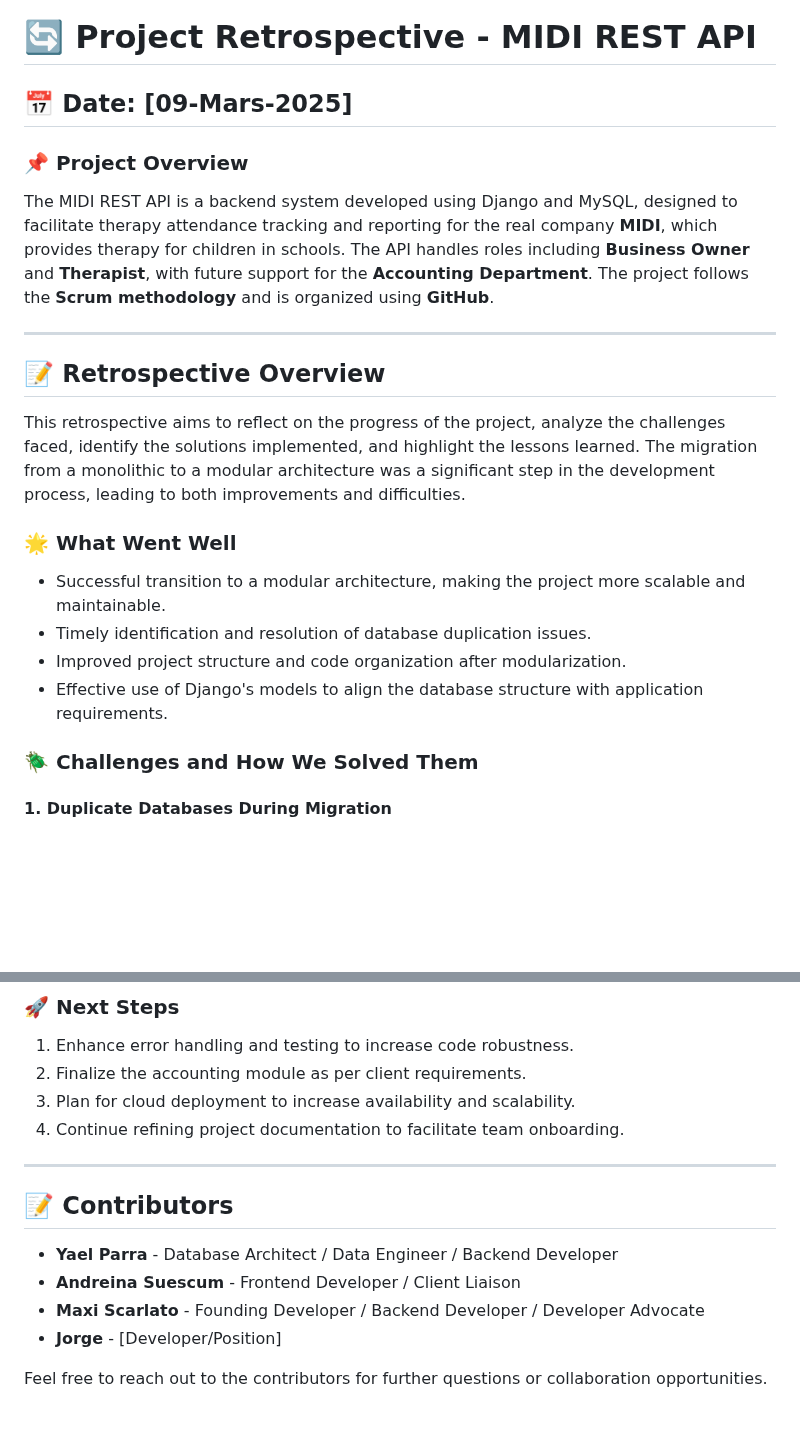
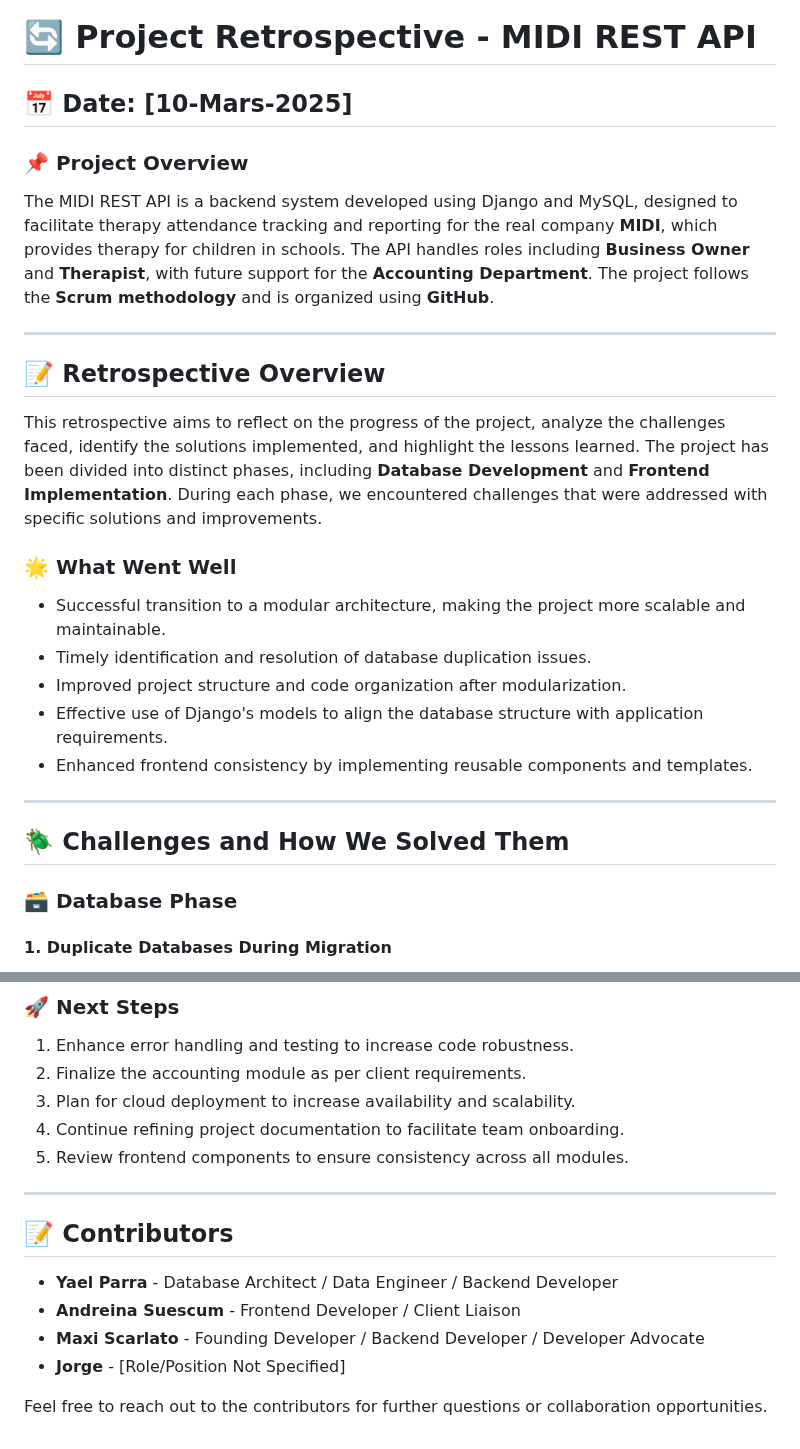
Before and after one commit to Yael-Parra/Repo---Midi, a Markdown page: project_retrospective.md, 2 parts joined by grey strips. Drawn GitHub-style; blank space fills up the shorter version.

```diff
--- a/project_retrospective.md
+++ b/project_retrospective.md
@@ -1,6 +1,6 @@
 # 🔄 Project Retrospective - MIDI REST API
 
-## 📅 Date: [09-Mars-2025]
+## 📅 Date: [10-Mars-2025]
 
 ### 📌 Project Overview
 The MIDI REST API is a backend system developed using Django and MySQL, designed to facilitate therapy attendance tracking and reporting for the real company **MIDI**, which provides therapy for children in schools. The API handles roles including **Business Owner** and **Therapist**, with future support for the **Accounting Department**. The project follows the **Scrum methodology** and is organized using **GitHub**.
@@ -8,15 +8,20 @@ The MIDI REST API is a backend system developed using Django and MySQL, designed
 ---
 
 ## 📝 Retrospective Overview
-This retrospective aims to reflect on the progress of the project, analyze the challenges faced, identify the solutions implemented, and highlight the lessons learned. The migration from a monolithic to a modular architecture was a significant step in the development process, leading to both improvements and difficulties.
+This retrospective aims to reflect on the progress of the project, analyze the challenges faced, identify the solutions implemented, and highlight the lessons learned. The project has been divided into distinct phases, including **Database Development** and **Frontend Implementation**. During each phase, we encountered challenges that were addressed with specific solutions and improvements.
 
 ### 🌟 What Went Well
 - Successful transition to a modular architecture, making the project more scalable and maintainable.
 - Timely identification and resolution of database duplication issues.
 - Improved project structure and code organization after modularization.
 - Effective use of Django's models to align the database structure with application requirements.
+- Enhanced frontend consistency by implementing reusable components and templates.
 
-### 🪲 Challenges and How We Solved Them
+---
+
+## 🪲 Challenges and How We Solved Them
+
+### 🗃️ Database Phase
 
 #### 1. Duplicate Databases During Migration
 - **Problem:** Databases were created using scripts instead of Django models, causing duplication during migration.
@@ -59,6 +97,7 @@ This retrospective aims to reflect on the progress of the project, analyze the c
 2. Finalize the accounting module as per client requirements.
 3. Plan for cloud deployment to increase availability and scalability.
 4. Continue refining project documentation to facilitate team onboarding.
+5. Review frontend components to ensure consistency across all modules.
 
 ---
 
@@ -66,6 +105,6 @@ This retrospective aims to reflect on the progress of the project, analyze the c
 - **Yael Parra** - Database Architect / Data Engineer / Backend Developer
 - **Andreina Suescum** - Frontend Developer / Client Liaison
 - **Maxi Scarlato** - Founding Developer / Backend Developer / Developer Advocate
-- **Jorge** - [Developer/Position]
+- **Jorge** - [Role/Position Not Specified]
 
 Feel free to reach out to the contributors for further questions or collaboration opportunities.
```
Also changed, not shown: other parts of project_retrospective.md (+35 -2 lines).
